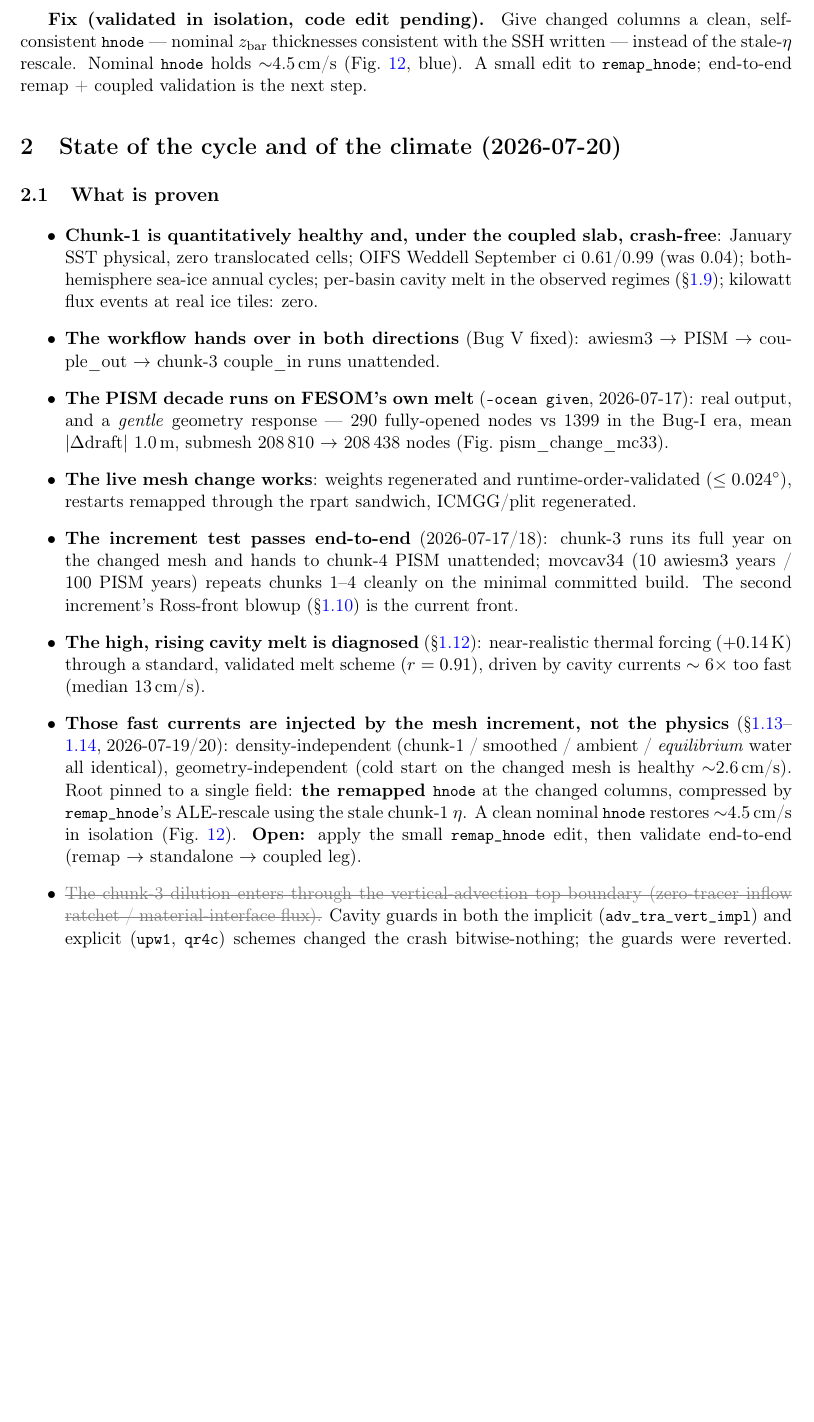
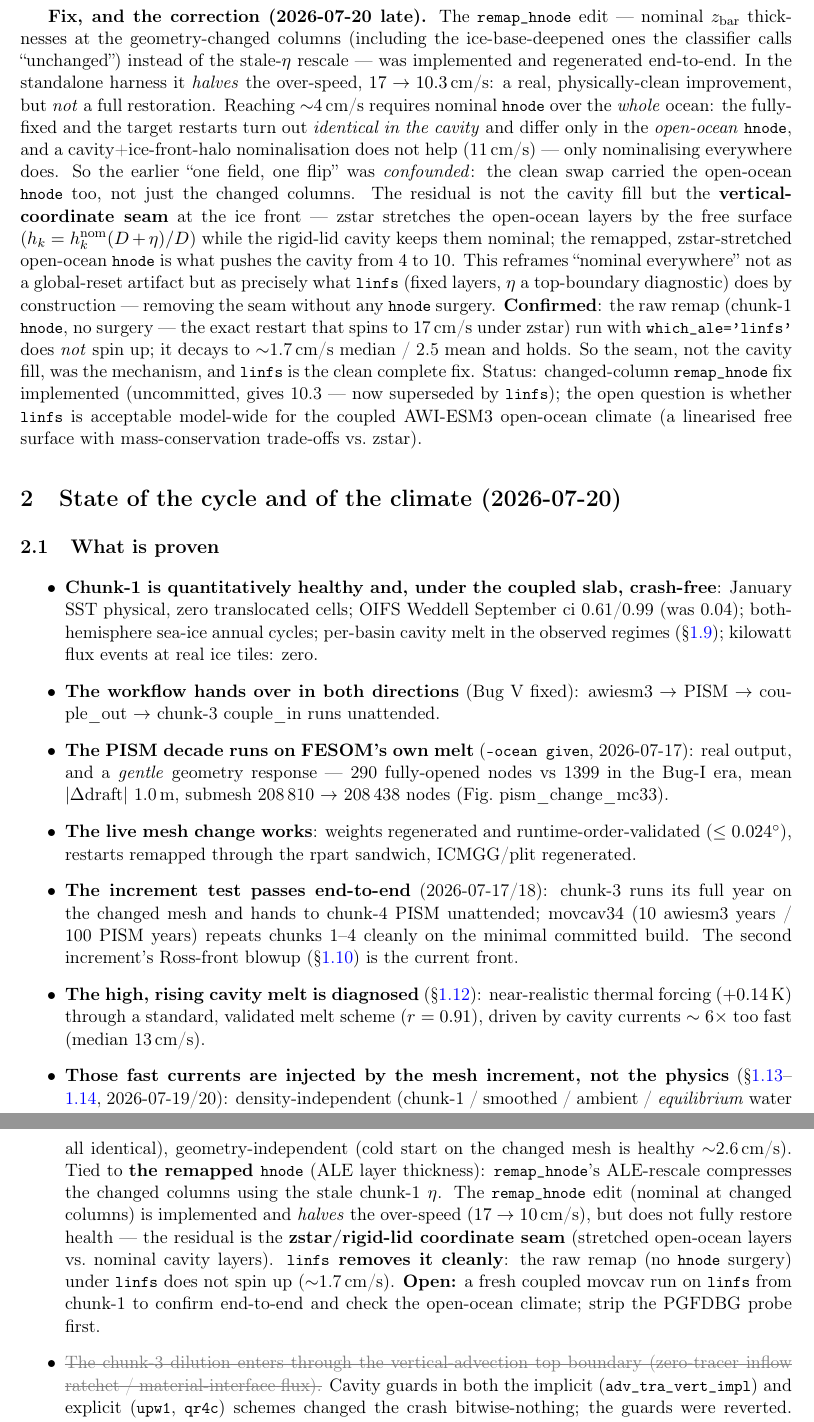
Before and after one commit to JanStreffing/investigation_awiesm3_moving_cavity_crash, a LaTeX paper (report/moving_cavity_investigation.tex): part of page 20 of 25 before the commit and two parts of pages 20 and 21 of 26 after it, the two joined at a grey line, cut at the place of the change, the shorter picture padded with empty space. Compiled offline with pdfLaTeX.

Commit message:
report: correct hnode overstatement; the fix is the vertical-coordinate seam (linfs)
The remap_hnode edit only halves the over-speed (17->10); full restoration needs
nominal hnode over the whole ocean, which is the zstar/rigid-lid coordinate seam.
linfs (fixed layers everywhere) removes it: raw remap under linfs does not spin up
(~1.7 cm/s), no hnode surgery. Corrects the earlier 'nominal hnode restores health'
claim (confounded: the clean swap also moved open-ocean hnode).

```diff
--- a/report/moving_cavity_investigation.tex
+++ b/report/moving_cavity_investigation.tex
@@ -690,11 +697,30 @@ cavity$\to$open (``closed'') nodes, where it is the under-ice depressed value
 $dh/dt$ source at $t{=}0$'' the rescale was added to prevent; it seeds the barotropic
 spin-up. The rescale does the opposite of its intent because it trusts the carried $\eta$.
 
-\textbf{Fix (validated in isolation, code edit pending).} Give changed columns a clean,
-self-consistent \code{hnode} --- nominal $z_{\mathrm{bar}}$ thicknesses consistent with the
-SSH written --- instead of the stale-$\eta$ rescale. Nominal \code{hnode} holds
-$\sim$4.5\,cm/s (Fig.~\ref{fig:hnode}, blue). A small edit to \code{remap\_hnode}; end-to-end
-remap + coupled validation is the next step.
+\textbf{Fix, and the correction (2026-07-20 late).} The \code{remap\_hnode} edit --- nominal
+$z_{\mathrm{bar}}$ thicknesses at the geometry-changed columns (including the ice-base-deepened
+ones the classifier calls ``unchanged'') instead of the stale-$\eta$ rescale --- was
+implemented and regenerated end-to-end. In the standalone harness it \emph{halves} the
+over-speed, $17\to10.3$\,cm/s: a real, physically-clean improvement, but \emph{not} a full
+restoration. Reaching $\sim$4\,cm/s requires nominal \code{hnode} over the \emph{whole} ocean:
+the fully-fixed and the target restarts turn out \emph{identical in the cavity} and differ only
+in the \emph{open-ocean} \code{hnode}, and a cavity+ice-front-halo nominalisation does not help
+(11\,cm/s) --- only nominalising everywhere does. So the earlier ``one field, one flip'' was
+\emph{confounded}: the clean swap carried the open-ocean \code{hnode} too, not just the changed
+columns. The residual is not the cavity fill but the \textbf{vertical-coordinate seam} at the
+ice front --- zstar stretches the open-ocean layers by the free surface
+($h_k = h_k^{\mathrm{nom}}(D+\eta)/D$) while the rigid-lid cavity keeps them nominal; the
+remapped, zstar-stretched open-ocean \code{hnode} is what pushes the cavity from 4 to 10. This
+reframes ``nominal everywhere'' not as a global-reset artifact but as precisely what
+\textbf{\code{linfs}} (fixed layers, $\eta$ a top-boundary diagnostic) does by construction ---
+removing the seam without any \code{hnode} surgery. \textbf{Confirmed}: the raw remap
+(chunk-1 \code{hnode}, no surgery --- the exact restart that spins to 17\,cm/s under zstar) run
+with \code{which\_ale='linfs'} does \emph{not} spin up; it decays to $\sim$1.7\,cm/s median /
+2.5 mean and holds. So the seam, not the cavity fill, was the mechanism, and \code{linfs} is
+the clean complete fix. Status: changed-column \code{remap\_hnode} fix implemented
+(uncommitted, gives 10.3 --- now superseded by \code{linfs}); the open question is whether
+\code{linfs} is acceptable model-wide for the coupled AWI-ESM3 open-ocean climate (a
+linearised free surface with mass-conservation trade-offs vs.\ zstar).
 
 \section{State of the cycle and of the climate (2026-07-20)}\label{sec:state}
 
@@ -722,11 +748,15 @@ remap + coupled validation is the next step.
 \item \textbf{Those fast currents are injected by the mesh increment, not the physics}
   (\S\ref{sec:standalone}--\ref{sec:hnode}, 2026-07-19/20): density-independent (chunk-1 /
   smoothed / ambient / \emph{equilibrium} water all identical), geometry-independent (cold
-  start on the changed mesh is healthy $\sim$2.6\,cm/s). Root pinned to a single field:
-  \textbf{the remapped \code{hnode}} at the changed columns, compressed by \code{remap\_hnode}'s
-  ALE-rescale using the stale chunk-1 $\eta$. A clean nominal \code{hnode} restores
-  $\sim$4.5\,cm/s in isolation (Fig.~\ref{fig:hnode}). \textbf{Open:} apply the small
-  \code{remap\_hnode} edit, then validate end-to-end (remap $\to$ standalone $\to$ coupled leg).
+  start on the changed mesh is healthy $\sim$2.6\,cm/s). Tied to \textbf{the remapped
+  \code{hnode}} (ALE layer thickness): \code{remap\_hnode}'s ALE-rescale compresses the
+  changed columns using the stale chunk-1 $\eta$. The \code{remap\_hnode} edit (nominal at
+  changed columns) is implemented and \emph{halves} the over-speed ($17\to10$\,cm/s), but does
+  not fully restore health --- the residual is the \textbf{zstar/rigid-lid coordinate seam}
+  (stretched open-ocean layers vs.\ nominal cavity layers). \textbf{\code{linfs} removes it
+  cleanly}: the raw remap (no \code{hnode} surgery) under \code{linfs} does not spin up
+  ($\sim$1.7\,cm/s). \textbf{Open:} a fresh coupled movcav run on \code{linfs} from chunk-1 to
+  confirm end-to-end and check the open-ocean climate; strip the PGFDBG probe first.
 \item \dead{The chunk-3 dilution enters through the vertical-advection top boundary
   (zero-tracer inflow ratchet / material-interface flux).} Cavity guards in both the implicit
   (\code{adv\_tra\_vert\_impl}) and explicit (\code{upw1}, \code{qr4c}) schemes changed the
```
Also changed, not shown: report/moving_cavity_investigation.tex (29 more changed lines), 2 other files.
